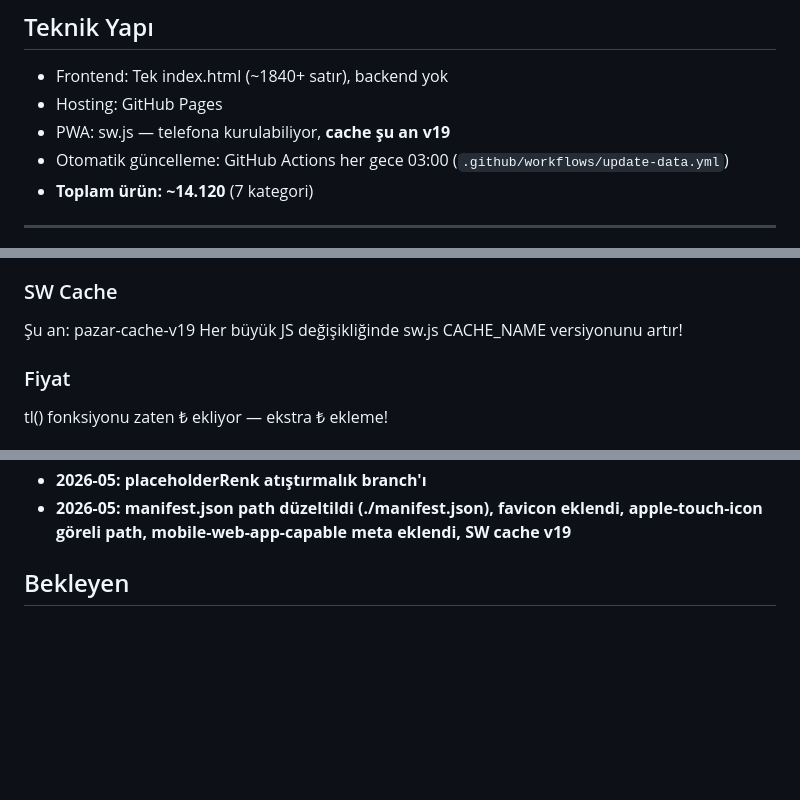
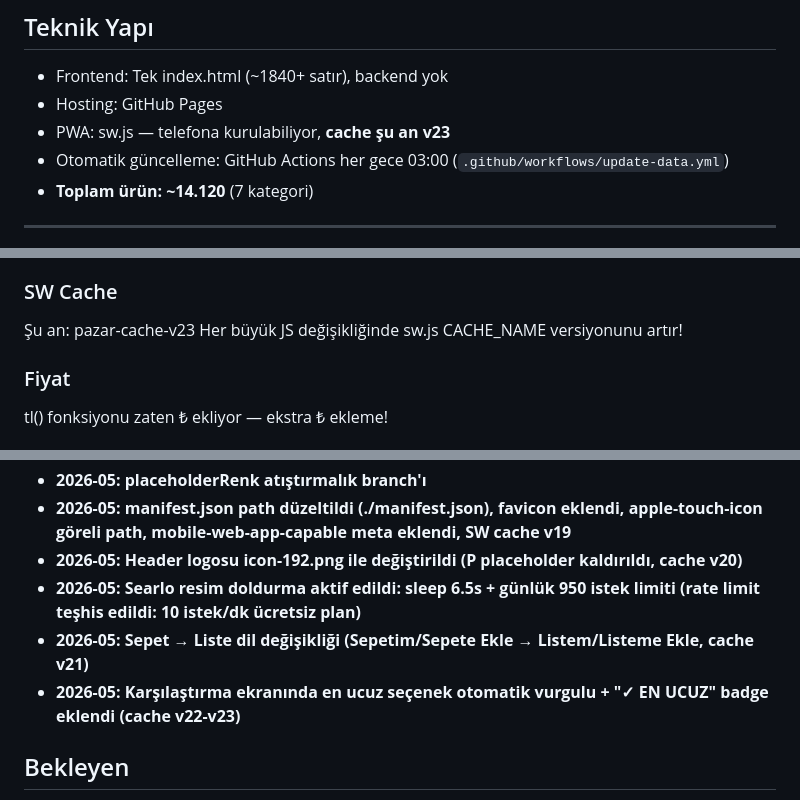
Before and after one commit to avkkann/pazar-app, a Markdown page: CLAUDE.md, 3 parts joined by grey strips. Rendered like a GitHub page; blank space fills up the shorter version.

Commit message:
docs: header logo + Searlo aktif + Sepet->Liste + EN UCUZ badge eklendi, cache v23

```diff
--- a/CLAUDE.md
+++ b/CLAUDE.md
@@ -16,7 +16,7 @@ Türkiye'de hal toptancı fiyatları + zincir market fiyatlarını karşılaşt
 ## Teknik Yapı
 - Frontend: Tek index.html (~1840+ satır), backend yok
 - Hosting: GitHub Pages
-- PWA: sw.js — telefona kurulabiliyor, **cache şu an v19**
+- PWA: sw.js — telefona kurulabiliyor, **cache şu an v23**
 - Otomatik güncelleme: GitHub Actions her gece 03:00 (`.github/workflows/update-data.yml`)
 - **Toplam ürün: ~14.120** (7 kategori)
 
@@ -83,7 +83,7 @@ let _halCache, _halPromise → halVeriGetir() kullan, direkt fetch yapma
 - Skor 0.6+ ve oran 0.1x-5x arası gerekli
 
 ### SW Cache
-Şu an: pazar-cache-v19
+Şu an: pazar-cache-v23
 Her büyük JS değişikliğinde sw.js CACHE_NAME versiyonunu artır!
 
 ### Fiyat
@@ -226,6 +226,10 @@ const catFiles = ['urunler_meyve','urunler_et','urunler_sut','urunler_gida',
 - **2026-05: Profil ürün sayısı dinamik hesaplanıyor**
 - **2026-05: placeholderRenk atıştırmalık branch'ı**
 - **2026-05: manifest.json path düzeltildi (./manifest.json), favicon eklendi, apple-touch-icon göreli path, mobile-web-app-capable meta eklendi, SW cache v19**
+- **2026-05: Header logosu icon-192.png ile değiştirildi (P placeholder kaldırıldı, cache v20)**
+- **2026-05: Searlo resim doldurma aktif edildi: sleep 6.5s + günlük 950 istek limiti (rate limit teşhis edildi: 10 istek/dk ücretsiz plan)**
+- **2026-05: Sepet → Liste dil değişikliği (Sepetim/Sepete Ekle → Listem/Listeme Ekle, cache v21)**
+- **2026-05: Karşılaştırma ekranında en ucuz seçenek otomatik vurgulu + "✓ EN UCUZ" badge eklendi (cache v22-v23)**
 
 ## Bekleyen
 - **Searlo rate limit sorununu araştır:** Dashboard'da plan detayları, saniye/dakika başına istek limiti netleşmeli. Çözülürse `resimleri_doldur()` yorum satırı kaldırılır
```
